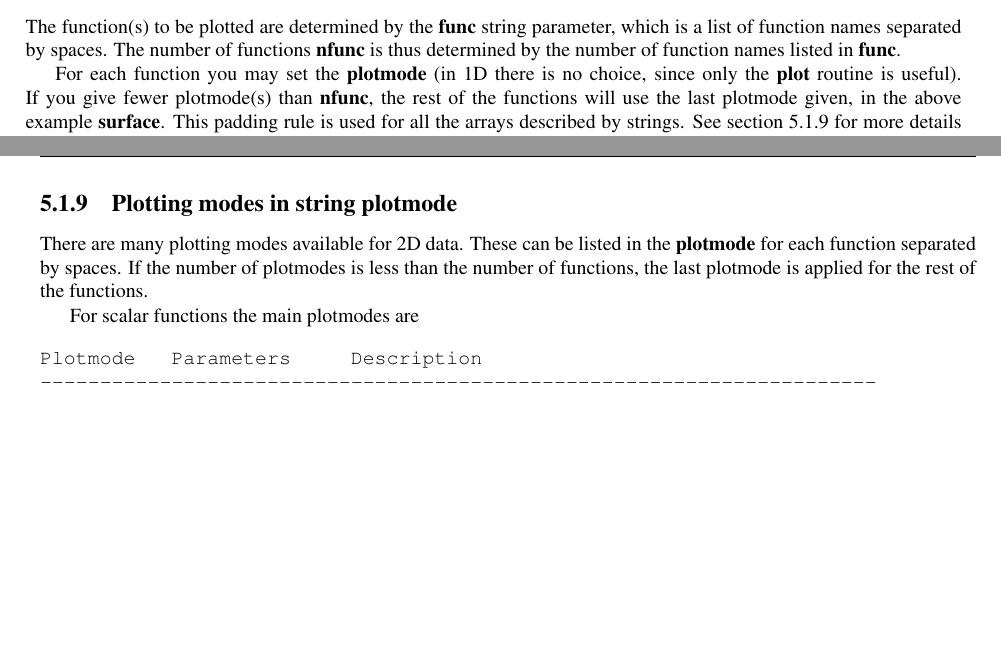
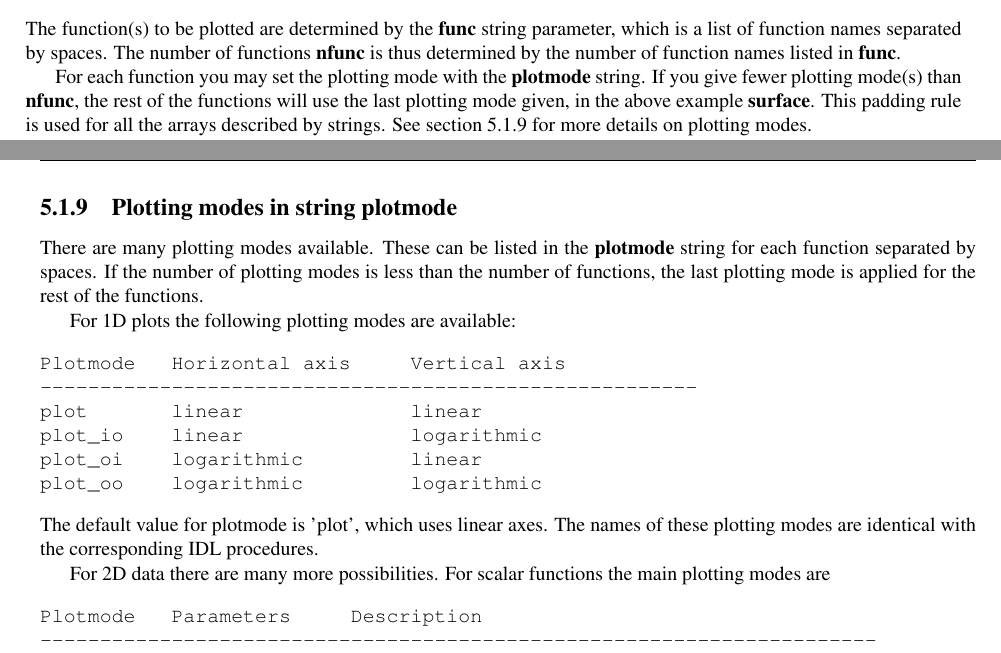
Before and after one commit to SWMFsoftware/BATSRUS, a LaTeX thesis (Doc/Tex/USERMANUAL.tex, which reads Doc/Tex/idl.tex): two parts of pages 51 and 52 of 70, joined at a grey line, cut so that both start at the same text, the shorter picture padded with empty space. Compiled offline with pdfLaTeX.

Commit message:
Described new 1D plotting options, also added missing 'noaxis' modifier.
Former-commit-id: 0b1e39a56d6c1843ee08d181cbaeff3b6685c1b4

```diff
--- a/Doc/Tex/idl.tex
+++ b/Doc/Tex/idl.tex
@@ -415,12 +415,11 @@ GRID            INT       = Array(50, 50)
    The number of functions {\bf nfunc} is thus determined by the number of
    function names listed in {\bf func}.
 
-   For each function you may set the {\bf plotmode} (in 1D there is no
-   choice, since only the {\bf plot} routine is useful).
-   If you give fewer plotmode(s) than {\bf nfunc}, the rest of
-   the functions will use the last plotmode given, in the above example
+   For each function you may set the plotting mode with the {\bf plotmode} string.
+   If you give fewer plotting mode(s) than {\bf nfunc}, the rest of
+   the functions will use the last plotting mode given, in the above example
    {\bf surface}. This padding rule is used for all the arrays described
-   by strings. See section~\ref{s-plotmode} for more details on plotmodes.
+   by strings. See section~\ref{s-plotmode} for more details on plotting modes.
 
    The {\bf plottitle} parameter is usually set to {\bf 'default'} which
    means that the function name is used for the title, but you can set it
@@ -484,12 +483,26 @@ alog10({OpRho})
 
 \subsection{Plotting modes in string plotmode \label{s-plotmode}}
 
-   There are many plotting modes available for 2D data. These can be
-   listed in the {\bf plotmode} for each function separated by spaces.
-   If the number of plotmodes is less than the number of functions,
-   the last plotmode is applied for the rest of the functions.
+There are many plotting modes available.
+These can be listed in the {\bf plotmode} string for each function separated
+by spaces. If the number of plotting modes is less than the number of functions,
+the last plotting mode is applied for the rest of the functions.
 
-   For scalar functions the main plotmodes are
+For 1D plots the following plotting modes are available:
+\begin{verbatim}
+Plotmode   Horizontal axis     Vertical axis
+-------------------------------------------------------
+plot       linear              linear
+plot_io    linear              logarithmic
+plot_oi    logarithmic         linear
+plot_oo    logarithmic         logarithmic
+\end{verbatim}
+The default value for plotmode is 'plot', which uses linear axes.
+The names of these plotting modes are identical with the corresponding IDL
+procedures.
+
+For 2D data there are many more possibilities.
+For scalar functions the main plotting modes are
 \begin{verbatim}
 Plotmode   Parameters     Description
 ----------------------------------------------------------------------
```
Also changed, not shown: Doc/Tex/idl.tex (56 more changed lines). Lines whose indentation alone changed are shown as unchanged.
